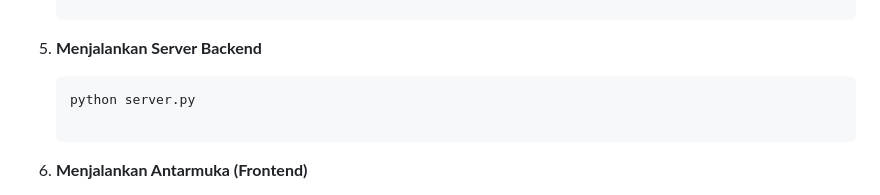
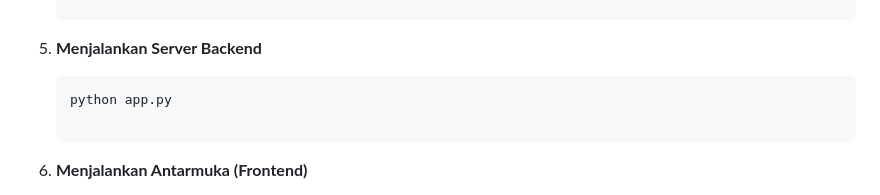
Before and after one commit to ristianawati-sudo/smarthomesuas, a Markdown page: README.md, the part around the change. Drawn GitHub-style.

````diff
--- a/README.md
+++ b/README.md
@@ -65,7 +65,7 @@ Ikuti langkah-langkah berikut untuk menjalankan website Prediksi Suhu Ruangan Be
 
 5. **Menjalankan Server Backend**
    ```bash
-   python server.py
+   python app.py
 
 6. **Menjalankan Antarmuka (Frontend)**
 
````
